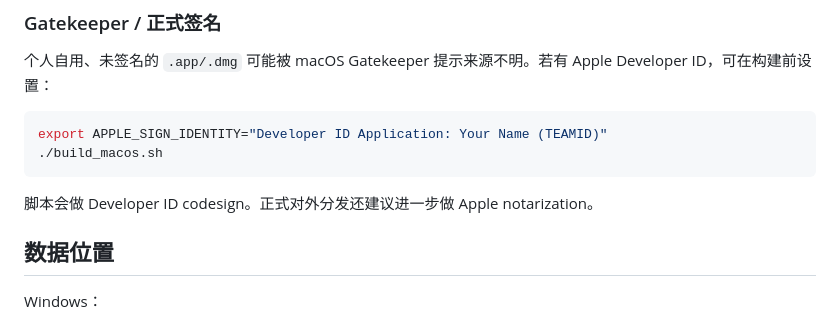
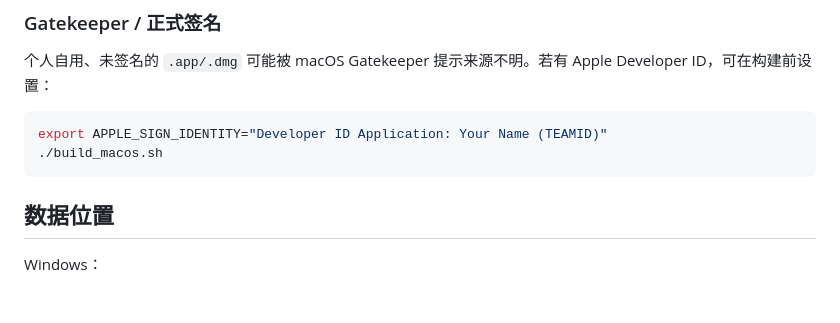
Before and after one commit to HuntsMan2078/Portfolio-Control, a Markdown page: README.md, the part around the change. Rendered like a GitHub page; blank space fills up the shorter version.

Commit message:
Update README to remove notarization suggestion
Removed a line about Developer ID codesign and notarization.

````diff
--- a/README.md
+++ b/README.md
@@ -83,7 +83,6 @@ export APPLE_SIGN_IDENTITY="Developer ID Application: Your Name (TEAMID)"
 ./build_macos.sh
 ```
 
-脚本会做 Developer ID codesign。正式对外分发还建议进一步做 Apple notarization。
 
 ## 数据位置
 
````
